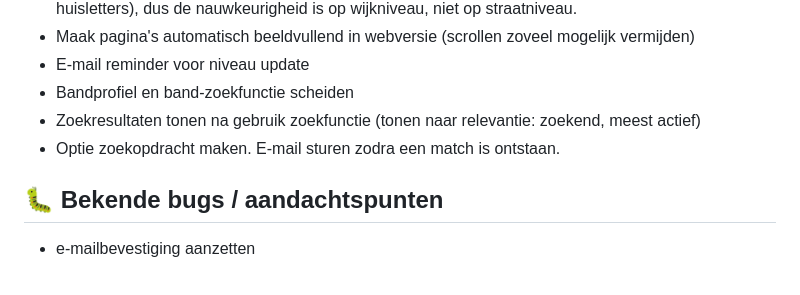
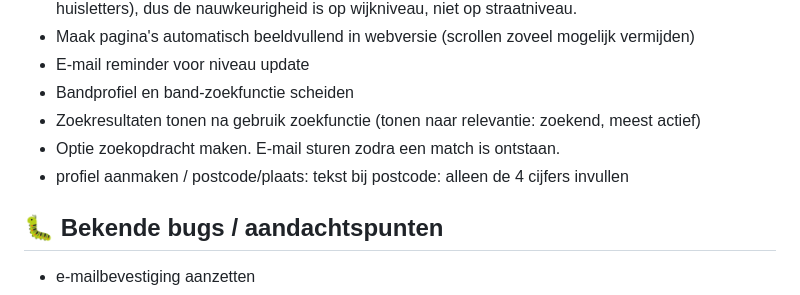
Before and after one commit to tt-rw/talenttent, a Markdown page: TODO.md, the part around the change. Drawn GitHub-style.

```diff
--- a/TODO.md
+++ b/TODO.md
@@ -39,6 +39,7 @@ Laatste update: 29 juli 2026 (postcode-automatisering + cache-backup afgerond)
 - Bandprofiel en band-zoekfunctie scheiden
 - Zoekresultaten tonen na gebruik zoekfunctie (tonen naar relevantie: zoekend, meest actief)
 - Optie zoekopdracht maken. E-mail sturen zodra een match is ontstaan.
+- profiel aanmaken / postcode/plaats: tekst bij postcode: alleen de 4 cijfers invullen
 
 ## 🐛 Bekende bugs / aandachtspunten
 - e-mailbevestiging aanzetten
```
